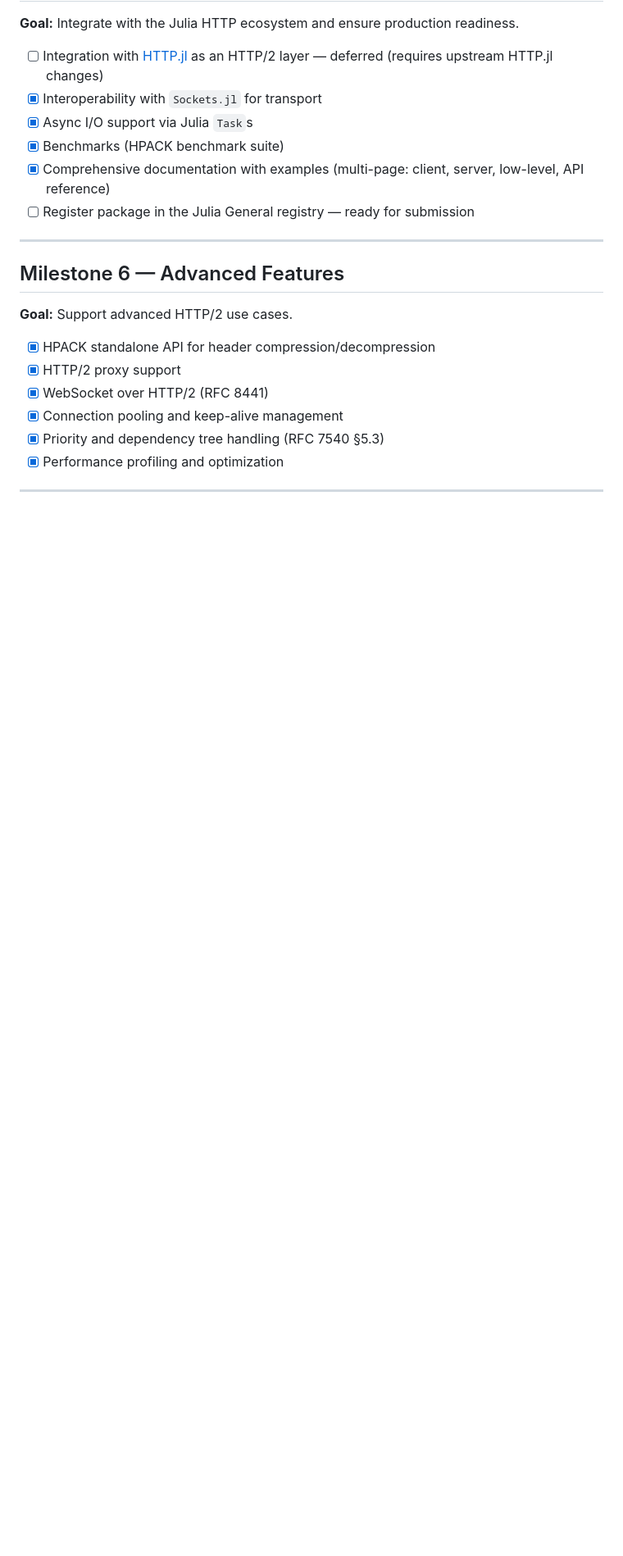
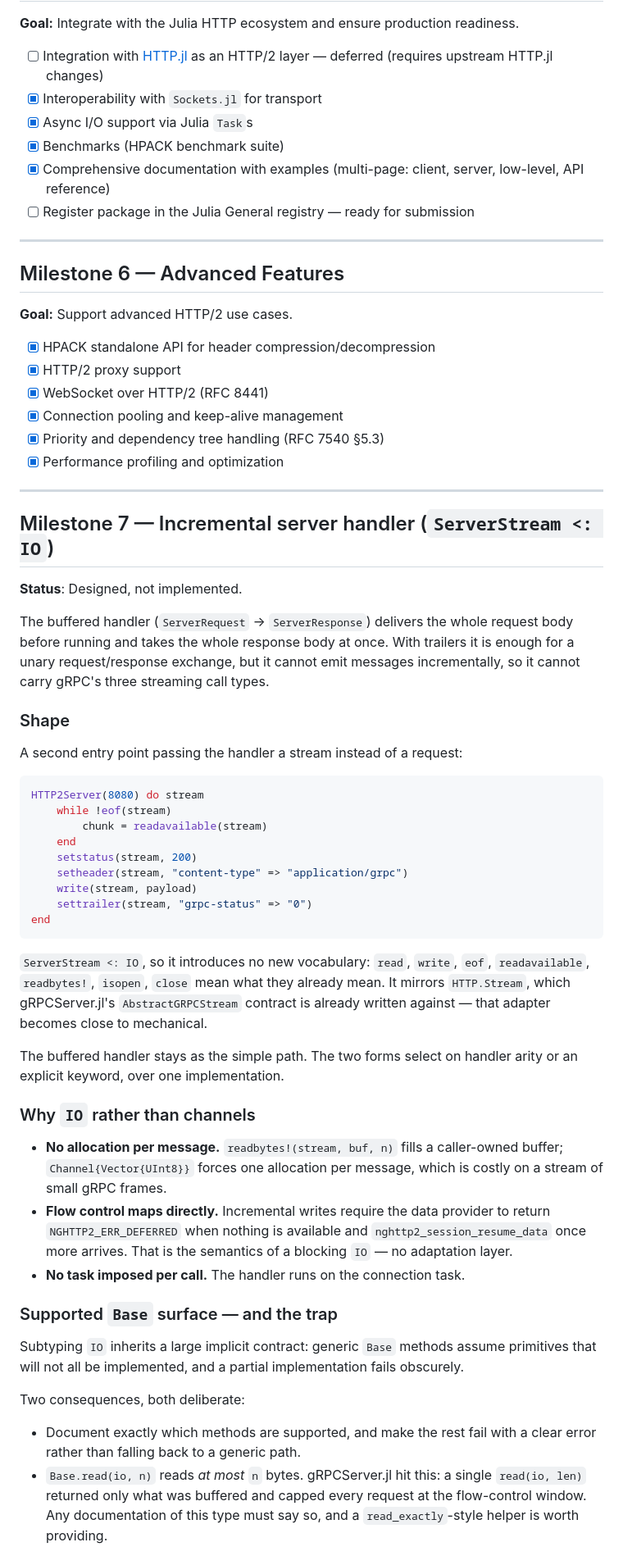
Before and after one commit to s-celles/Nghttp2Wrapper.jl, a Markdown page: ROADMAP.md, the part around one of its changes. Shown at 82% size. GitHub-like rendering; blank space fills up the shorter version.

Commit message:
docs(roadmap): design the incremental server handler (Milestone 7)
The buffered handler cannot emit messages incrementally, so it cannot carry
gRPC's three streaming call types. Trailers made a unary exchange expressible;
this is the remaining gap.

Records the design rather than a half-implementation: ServerStream <: IO passed
to the handler, so read/write/eof/readbytes! mean what they already mean and no
new vocabulary is introduced. It mirrors HTTP.Stream, which gRPCServer.jl's
AbstractGRPCStream contract is already written against.

Chosen over a Channel-based API for three measurable reasons: readbytes! fills
a caller-owned buffer where channels force an allocation per message; blocking
IO semantics are exactly what the deferred data provider needs
(NGHTTP2_ERR_DEFERRED / nghttp2_session_resume_data), so no adaptation layer;
and no task is imposed per call.

Also records the trap that comes with subtyping IO: Base.read(io, n) reads *at
most* n bytes. gRPCServer.jl hit precisely this against HTTP.Stream — a single
read(io, len) returned only what was buffered and capped every request at the
flow-control window. The supported method surface has to be documented, and the
rest made to fail clearly rather than fall back to a generic path.

The API-pinning test is written but deliberately not committed: it would leave
the suite red until the milestone lands.

Assisted-by: AI

````diff
--- a/ROADMAP.md
+++ b/ROADMAP.md
@@ -150,3 +150,62 @@ This document outlines the development roadmap for Nghttp2Wrapper.jl, a Julia wr
 
 ---
 
+## Milestone 7 — Incremental server handler (`ServerStream <: IO`)
+
+**Status**: Designed, not implemented.
+
+The buffered handler (`ServerRequest` → `ServerResponse`) delivers the whole
+request body before running and takes the whole response body at once. With
+trailers it is enough for a unary request/response exchange, but it cannot emit
+messages incrementally, so it cannot carry gRPC's three streaming call types.
+
+### Shape
+
+A second entry point passing the handler a stream instead of a request:
+
+```julia
+HTTP2Server(8080) do stream
+    while !eof(stream)
+        chunk = readavailable(stream)
+    end
+    setstatus(stream, 200)
+    setheader(stream, "content-type" => "application/grpc")
+    write(stream, payload)
+    settrailer(stream, "grpc-status" => "0")
+end
+```
+
+`ServerStream <: IO`, so it introduces no new vocabulary: `read`, `write`,
+`eof`, `readavailable`, `readbytes!`, `isopen`, `close` mean what they already
+mean. It mirrors `HTTP.Stream`, which gRPCServer.jl's `AbstractGRPCStream`
+contract is already written against — that adapter becomes close to mechanical.
+
+The buffered handler stays as the simple path. The two forms select on handler
+arity or an explicit keyword, over one implementation.
+
+### Why `IO` rather than channels
+
+- **No allocation per message.** `readbytes!(stream, buf, n)` fills a
+  caller-owned buffer; `Channel{Vector{UInt8}}` forces one allocation per
+  message, which is costly on a stream of small gRPC frames.
+- **Flow control maps directly.** Incremental writes require the data provider
+  to return `NGHTTP2_ERR_DEFERRED` when nothing is available and
+  `nghttp2_session_resume_data` once more arrives. That is the semantics of a
+  blocking `IO` — no adaptation layer.
+- **No task imposed per call.** The handler runs on the connection task.
+
+### Supported `Base` surface — and the trap
+
+Subtyping `IO` inherits a large implicit contract: generic `Base` methods
+assume primitives that will not all be implemented, and a partial
+implementation fails obscurely.
+
+Two consequences, both deliberate:
+
+- Document exactly which methods are supported, and make the rest fail with a
+  clear error rather than falling back to a generic path.
+- `Base.read(io, n)` reads *at most* `n` bytes. gRPCServer.jl hit this: a
+  single `read(io, len)` returned only what was buffered and capped every
+  request at the flow-control window. Any documentation of this type must say
+  so, and a `read_exactly`-style helper is worth providing.
+
````
Also changed, not shown: other parts of ROADMAP.md (+12 -0 lines).
